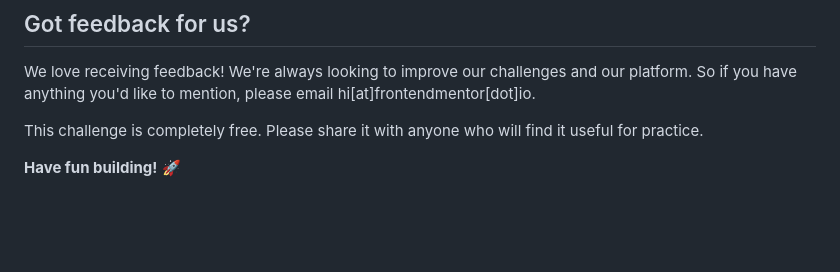
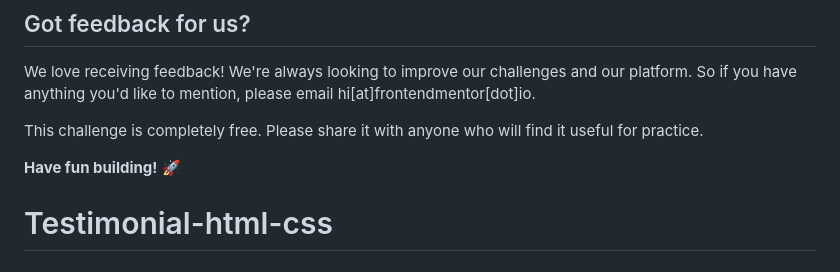
Before and after one commit to Oluwafemi2000/Testimonial-html-css, a Markdown page: README.md, the part around the change. Rendered like a GitHub page; blank space fills up the shorter version.

```diff
--- a/README.md
+++ b/README.md
@@ -89,3 +89,4 @@ We love receiving feedback! We're always looking to improve our challenges and o
 This challenge is completely free. Please share it with anyone who will find it useful for practice.
 
 **Have fun building!** 🚀
+# Testimonial-html-css
```
